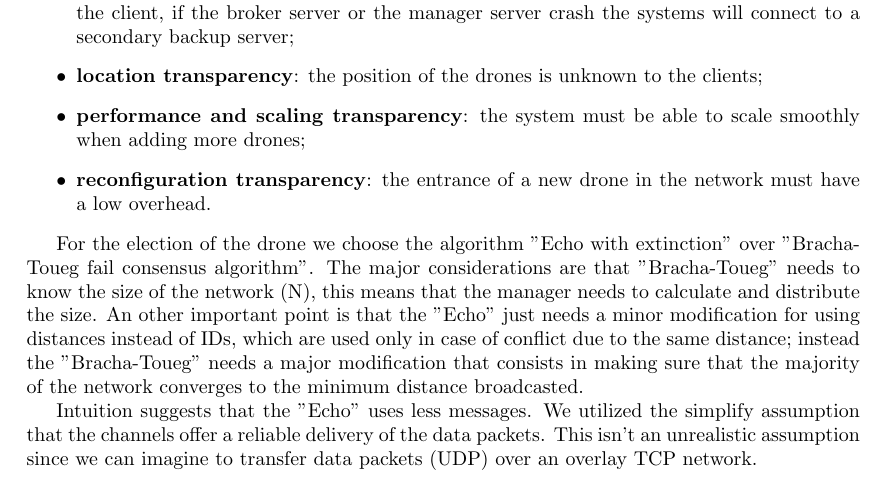
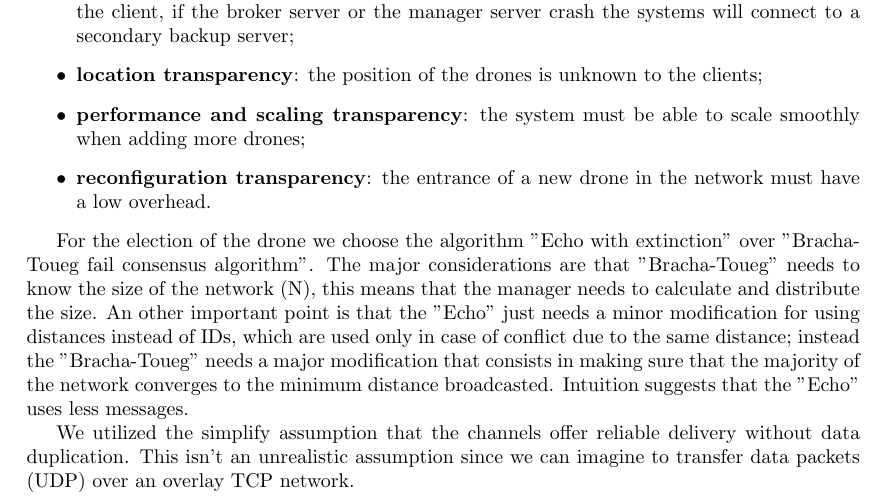
Before and after one commit to Gianluca755/Drones, a LaTeX book (Report/report.tex): part of page 3 of 13, cut so that both start at the same text. Compiled offline with pdfLaTeX.

```diff
--- a/Report/report.tex
+++ b/Report/report.tex
@@ -83,7 +83,7 @@
 	\item \textbf{reconfiguration transparency}: the entrance of a new drone in the network must have a low overhead.
 \end{itemize}
 
-For the election of the drone we choose the algorithm "Echo with extinction" over "Bracha-Toueg fail consensus algorithm". The major considerations are that "Bracha-Toueg" needs to know the size of the network (N), this means that the manager needs to calculate and distribute the size. An other important point is that the "Echo" just needs a minor modification for using distances instead of IDs, which are used only in case of conflict due to the same distance; instead the "Bracha-Toueg" needs a major modification that consists in making sure that the majority of the network converges to the minimum distance broadcasted.
+For the election of the drone we choose the algorithm "Echo with extinction" over "Bracha-Toueg fail consensus algorithm". The major considerations are that "Bracha-Toueg" needs to know the size of the network (N), this means that the manager needs to calculate and distribute the size. An other important point is that the "Echo" just needs a minor modification for using distances instead of IDs, which are used only in case of conflict due to the same distance; instead the "Bracha-Toueg" needs a major modification that consists in making sure that the majority of the network converges to the minimum distance broadcasted. Intuition suggests that the "Echo" uses less messages.
 
 \begin{table}[h!]
 	\centering
@@ -100,8 +100,7 @@
 	\end{tabular}
 \end{table}
 
-Intuition suggests that the "Echo" uses less messages.
-We utilized the simplify assumption that the channels offer a reliable delivery of the data packets. This isn't an unrealistic assumption since we can imagine to transfer data packets (UDP) over an overlay TCP network.
+We utilized the simplify assumption that the channels offer reliable delivery without data duplication. This isn't an unrealistic assumption since we can imagine to transfer data packets (UDP) over an overlay TCP network.
 
 \section{Test cases}
 
```
Also changed, not shown: Report/images/New-order.png, 2 other files.
